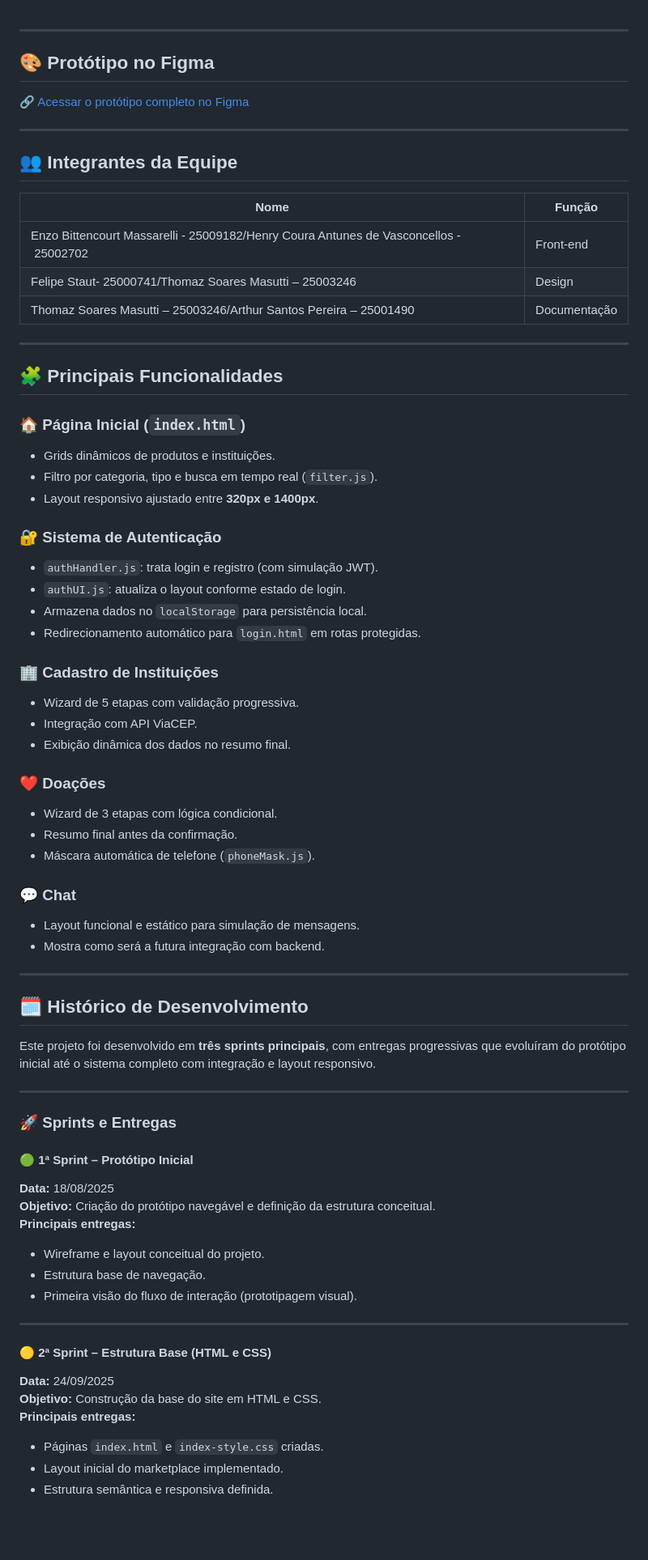
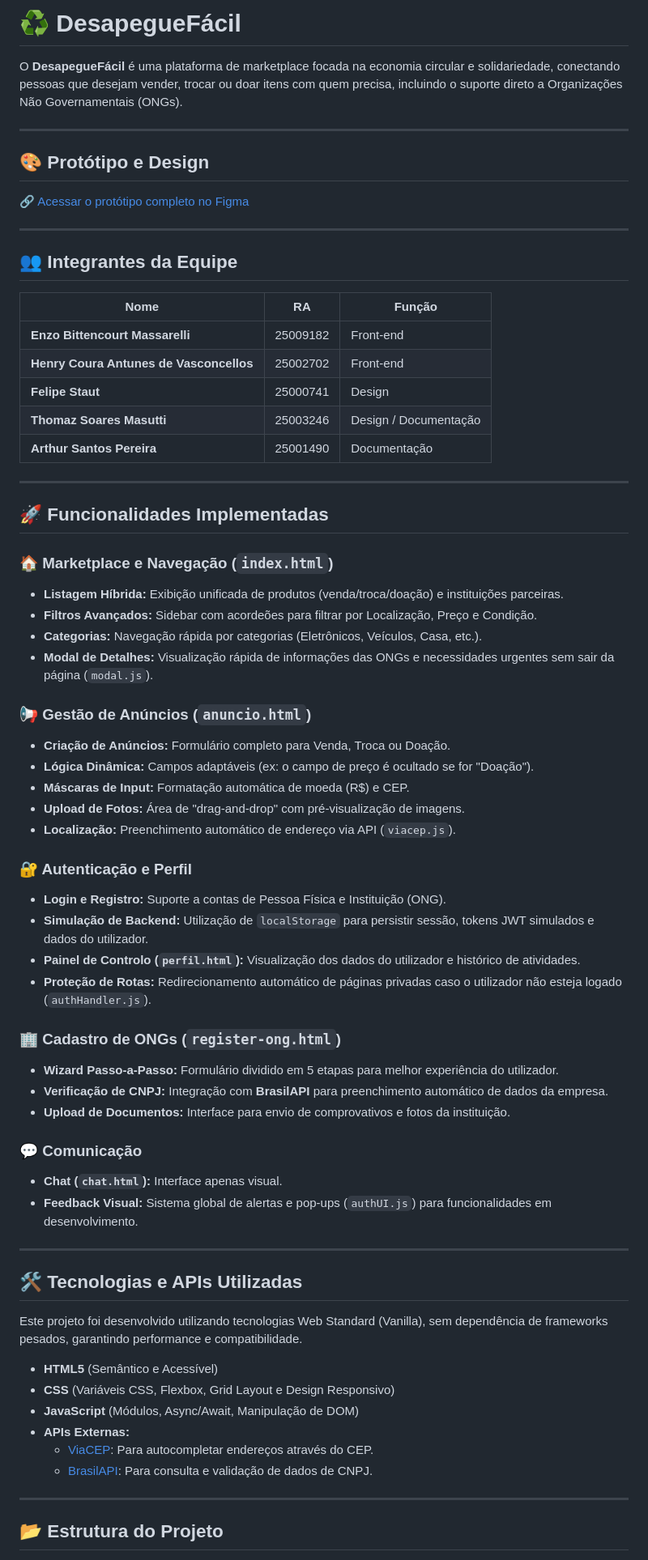
Before and after one commit to henryvasc/Projeto-DesapegueFacil, a Markdown page: README.md, the part around one of its changes. Shown at 81% size. Drawn GitHub-style; blank space fills up the shorter version.

Commit message:
Revise README with team roles and features
Updated team member roles and project features in README.

```diff
--- a/README.md
+++ b/README.md
@@ -1,7 +1,10 @@
+# ♻️ DesapegueFácil
+
+O **DesapegueFácil** é uma plataforma de marketplace focada na economia circular e solidariedade, conectando pessoas que desejam vender, trocar ou doar itens com quem precisa, incluindo o suporte direto a Organizações Não Governamentais (ONGs).
 
 ---
 
-## 🎨 Protótipo no Figma
+## 🎨 Protótipo e Design
 
 🔗 [Acessar o protótipo completo no Figma](https://www.figma.com/make/FDE1V2hPRp0vSg6WVeEJS6/Marketplace-de-Troca-de-Produtos-e-Doações?node-id=0-7&t=eVI47M9O4BC4jYGN-1)
 
@@ -9,66 +12,60 @@
 
 ## 👥 Integrantes da Equipe
 
-| Nome | Função |
-|------|---------|
-| Enzo Bittencourt Massarelli - 25009182/Henry Coura Antunes de Vasconcellos - 25002702| Front-end |
-| Felipe Staut- 25000741/Thomaz Soares Masutti – 25003246 | Design |
-| Thomaz Soares Masutti – 25003246/Arthur Santos Pereira – 25001490 | Documentação |
+| Nome | RA | Função |
+|------|----|---------|
+| **Enzo Bittencourt Massarelli** | 25009182 | Front-end |
+| **Henry Coura Antunes de Vasconcellos** | 25002702 | Front-end |
+| **Felipe Staut** | 25000741 | Design |
+| **Thomaz Soares Masutti** | 25003246 | Design / Documentação |
+| **Arthur Santos Pereira** | 25001490 | Documentação |
 
 ---
 
-## 🧩 Principais Funcionalidades
+## 🚀 Funcionalidades Implementadas
 
-### 🏠 Página Inicial (`index.html`)
-- Grids dinâmicos de produtos e instituições.
-- Filtro por categoria, tipo e busca em tempo real (`filter.js`).
-- Layout responsivo ajustado entre **320px e 1400px**.
+### 🏠 Marketplace e Navegação (`index.html`)
+- **Listagem Híbrida:** Exibição unificada de produtos (venda/troca/doação) e instituições parceiras.
+- **Filtros Avançados:** Sidebar com acordeões para filtrar por Localização, Preço e Condição.
+- **Categorias:** Navegação rápida por categorias (Eletrônicos, Veículos, Casa, etc.).
+- **Modal de Detalhes:** Visualização rápida de informações das ONGs e necessidades urgentes sem sair da página (`modal.js`).
 
-### 🔐 Sistema de Autenticação
-- `authHandler.js`: trata login e registro (com simulação JWT).
-- `authUI.js`: atualiza o layout conforme estado de login.
-- Armazena dados no `localStorage` para persistência local.
-- Redirecionamento automático para `login.html` em rotas protegidas.
+### 📢 Gestão de Anúncios (`anuncio.html`)
+- **Criação de Anúncios:** Formulário completo para Venda, Troca ou Doação.
+- **Lógica Dinâmica:** Campos adaptáveis (ex: o campo de preço é ocultado se for "Doação").
+- **Máscaras de Input:** Formatação automática de moeda (R$) e CEP.
+- **Upload de Fotos:** Área de "drag-and-drop" com pré-visualização de imagens.
+- **Localização:** Preenchimento automático de endereço via API (`viacep.js`).
 
-### 🏢 Cadastro de Instituições
-- Wizard de 5 etapas com validação progressiva.
-- Integração com API ViaCEP.
-- Exibição dinâmica dos dados no resumo final.
+### 🔐 Autenticação e Perfil
+- **Login e Registro:** Suporte a contas de Pessoa Física e Instituição (ONG).
+- **Simulação de Backend:** Utilização de `localStorage` para persistir sessão, tokens JWT simulados e dados do utilizador.
+- **Painel de Controlo (`perfil.html`):** Visualização dos dados do utilizador e histórico de atividades.
+- **Proteção de Rotas:** Redirecionamento automático de páginas privadas caso o utilizador não esteja logado (`authHandler.js`).
 
-### ❤️ Doações
-- Wizard de 3 etapas com lógica condicional.
-- Resumo final antes da confirmação.
-- Máscara automática de telefone (`phoneMask.js`).
+### 🏢 Cadastro de ONGs (`register-ong.html`)
+- **Wizard Passo-a-Passo:** Formulário dividido em 5 etapas para melhor experiência do utilizador.
+- **Verificação de CNPJ:** Integração com **BrasilAPI** para preenchimento automático de dados da empresa.
+- **Upload de Documentos:** Interface para envio de comprovativos e fotos da instituição.
 
-### 💬 Chat
-- Layout funcional e estático para simulação de mensagens.
-- Mostra como será a futura integração com backend.
+### 💬 Comunicação
+- **Chat (`chat.html`):** Interface apenas visual.
+- **Feedback Visual:** Sistema global de alertas e pop-ups (`authUI.js`) para funcionalidades em desenvolvimento.
 
 ---
 
-## 🗓 Histórico de Desenvolvimento
+## 🛠️ Tecnologias e APIs Utilizadas
 
-Este projeto foi desenvolvido em **três sprints principais**, com entregas progressivas que evoluíram do protótipo inicial até o sistema completo com integração e layout responsivo.
+Este projeto foi desenvolvido utilizando tecnologias Web Standard (Vanilla), sem dependência de frameworks pesados, garantindo performance e compatibilidade.
+
+* **HTML5** (Semântico e Acessível)
+* **CSS** (Variáveis CSS, Flexbox, Grid Layout e Design Responsivo)
+* **JavaScript** (Módulos, Async/Await, Manipulação de DOM)
+* **APIs Externas:**
+    * [ViaCEP](https://viacep.com.br/): Para autocompletar endereços através do CEP.
+    * [BrasilAPI](https://brasilapi.com.br/): Para consulta e validação de dados de CNPJ.
 
 ---
 
-### 🚀 **Sprints e Entregas**
+## 📂 Estrutura do Projeto
 
-#### 🟢 **1ª Sprint – Protótipo Inicial**
-**Data:** 18/08/2025
-**Objetivo:** Criação do protótipo navegável e definição da estrutura conceitual.
-**Principais entregas:**
-- Wireframe e layout conceitual do projeto.
-- Estrutura base de navegação.
-- Primeira visão do fluxo de interação (prototipagem visual).
-
----
-
-#### 🟡 **2ª Sprint – Estrutura Base (HTML e CSS)**
-**Data:** 24/09/2025
-**Objetivo:** Construção da base do site em HTML e CSS.
-**Principais entregas:**
-- Páginas `index.html` e `index-style.css` criadas.
-- Layout inicial do marketplace implementado.
-- Estrutura semântica e responsiva definida.
-
```
Also changed, not shown: other parts of README.md (+10 -60 lines).
